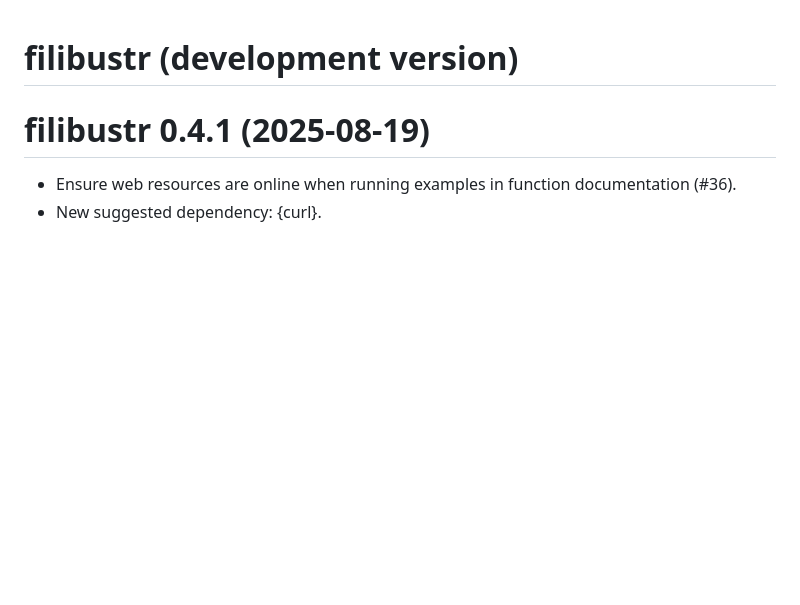
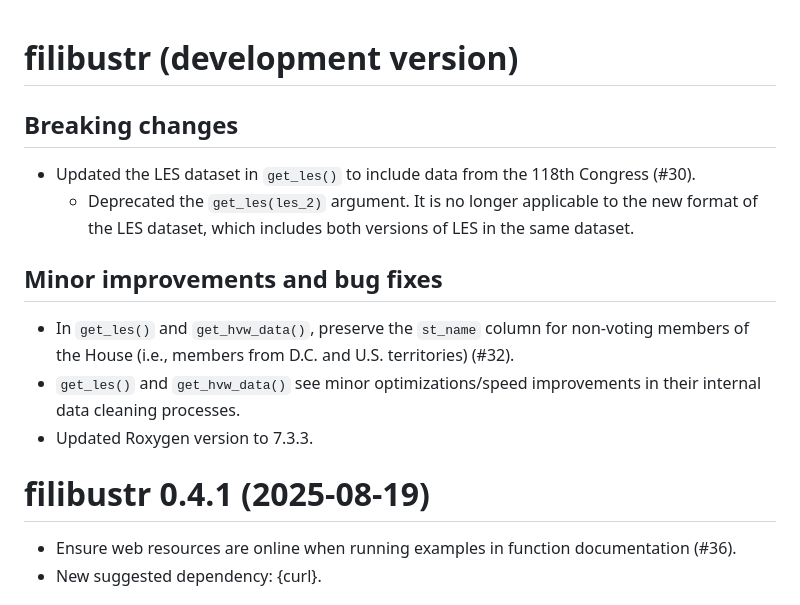
Before and after one commit to feinleib/filibustr, a Markdown page: NEWS.md, the part around the change. GitHub-like rendering; blank space fills up the shorter version.

Commit message:
Update NEWS

```diff
--- a/NEWS.md
+++ b/NEWS.md
@@ -1,4 +1,19 @@
 # filibustr (development version)
+
+## Breaking changes
+* Updated the LES dataset in `get_les()` to include data from the 118th
+  Congress (#30).
+  * Deprecated the `get_les(les_2)` argument. It is no longer applicable to the
+  new format of the LES dataset, which includes both versions of LES in the
+  same dataset.
+
+## Minor improvements and bug fixes
+* In `get_les()` and `get_hvw_data()`, preserve the `st_name` column for
+  non-voting members of the House (i.e., members from D.C. and U.S.
+  territories) (#32).
+* `get_les()` and `get_hvw_data()` see minor optimizations/speed improvements
+  in their internal data cleaning processes.
+* Updated Roxygen version to 7.3.3.
 
 # filibustr 0.4.1 (2025-08-19)
 
```
